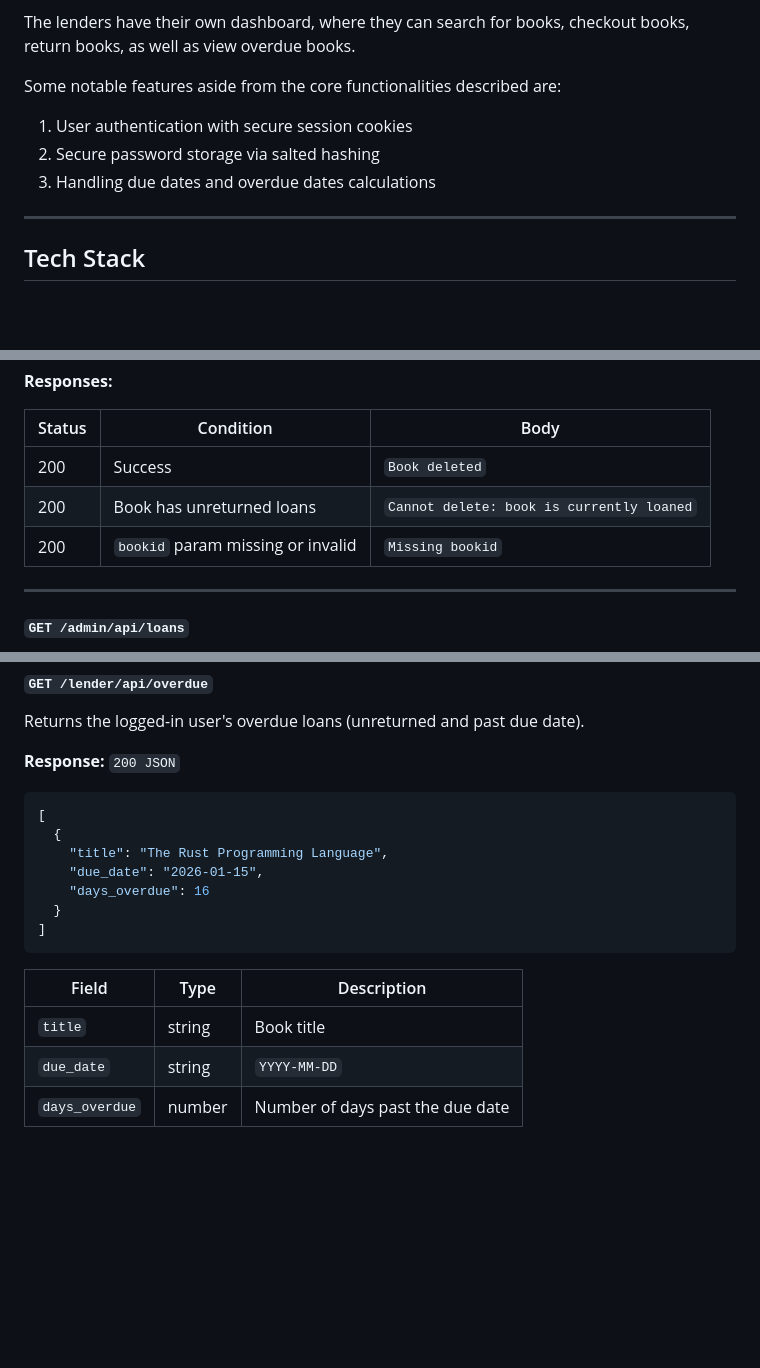
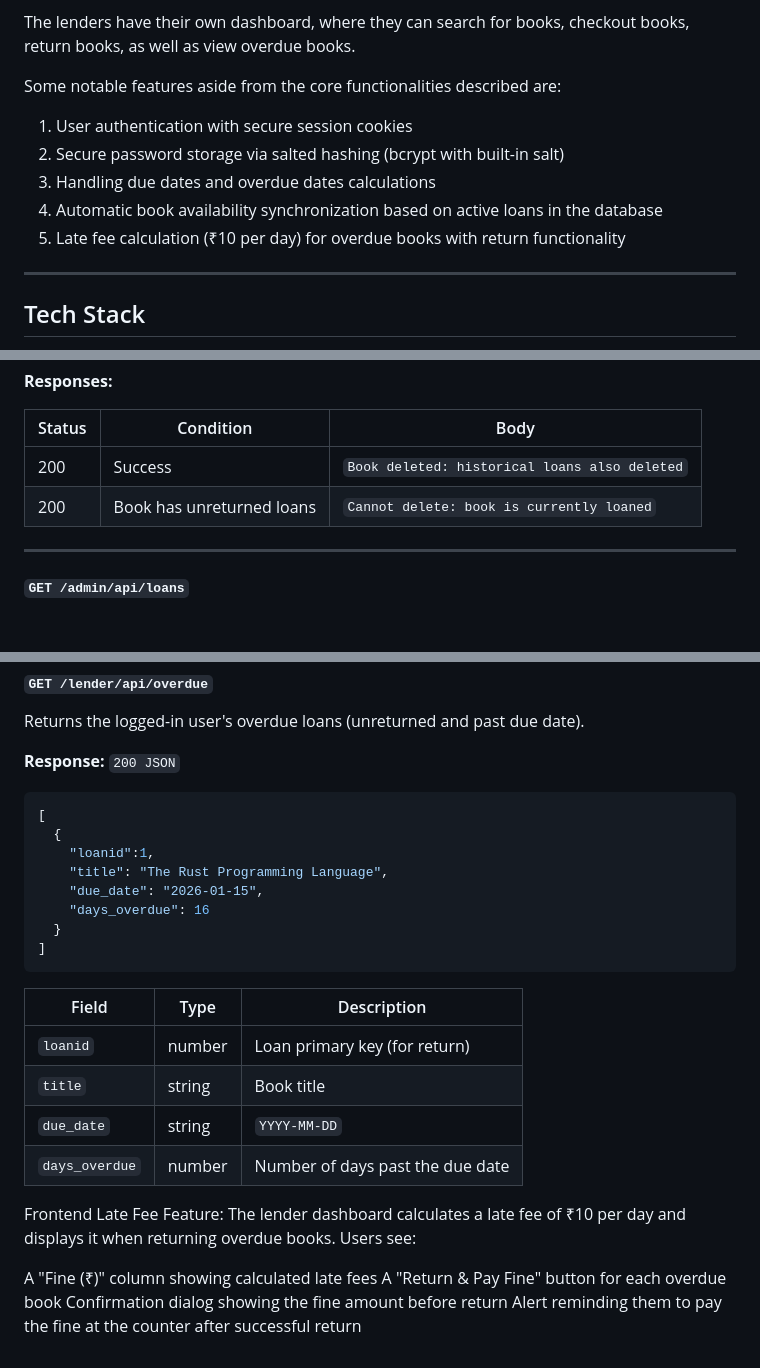
Before and after one commit to rid4z/book-lending-system, a Markdown page: README.md, 3 parts joined by grey strips. GitHub-like rendering; blank space fills up the shorter version.

````diff
--- a/README.md
+++ b/README.md
@@ -17,8 +17,10 @@ The lenders have their own dashboard, where they can search for books, checkout
 
 Some notable features aside from the core functionalities described are:
 1. User authentication with secure session cookies
-2. Secure password storage via salted hashing
+2. Secure password storage via salted hashing (bcrypt with built-in salt)
 3. Handling due dates and overdue dates calculations
+4. Automatic book availability synchronization based on active loans in the database
+5. Late fee calculation (₹10 per day) for overdue books with return functionality
 
 ---
 
@@ -375,9 +377,8 @@ Deletes a book. Blocked if any active (unreturned) loans exist for that book.
 
 | Status | Condition                              | Body                                          |
 |--------|----------------------------------------|-----------------------------------------------|
-| 200    | Success                                | `Book deleted`                                |
+| 200    | Success                                | `Book deleted: historical loans also deleted` |
 | 200    | Book has unreturned loans              | `Cannot delete: book is currently loaned`     |
-| 200    | `bookid` param missing or invalid      | `Missing bookid`                              |
 
 ---
 
@@ -571,6 +572,7 @@ Returns the logged-in user's overdue loans (unreturned and past due date).
 ```json
 [
   {
+    "loanid":1,
     "title": "The Rust Programming Language",
     "due_date": "2026-01-15",
     "days_overdue": 16
@@ -580,6 +582,14 @@ Returns the logged-in user's overdue loans (unreturned and past due date).
 
 | Field            | Type   | Description                          |
 |------------------|--------|--------------------------------------|
+| `loanid`         | number | Loan primary key (for return)        |
 | `title`          | string | Book title                           |
 | `due_date`       | string | `YYYY-MM-DD`                         |
 | `days_overdue`   | number | Number of days past the due date     |
+
+Frontend Late Fee Feature: The lender dashboard calculates a late fee of ₹10 per day and displays it when returning overdue books. Users see:
+
+A "Fine (₹)" column showing calculated late fees
+A "Return & Pay Fine" button for each overdue book
+Confirmation dialog showing the fine amount before return
+Alert reminding them to pay the fine at the counter after successful return
````
